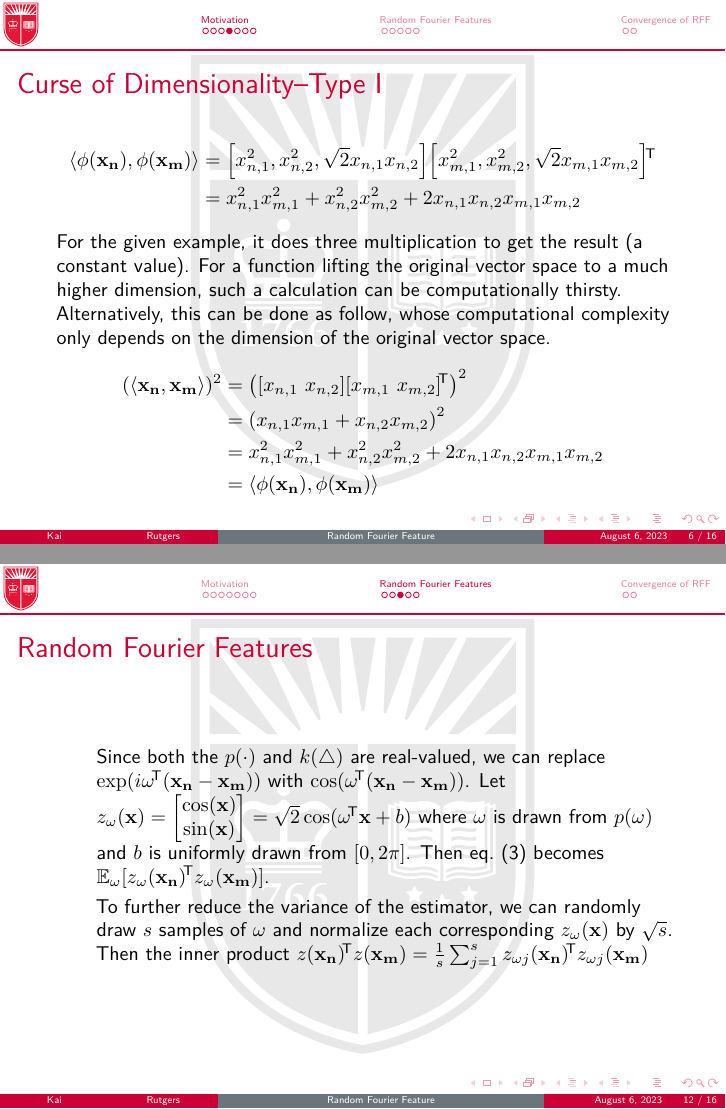
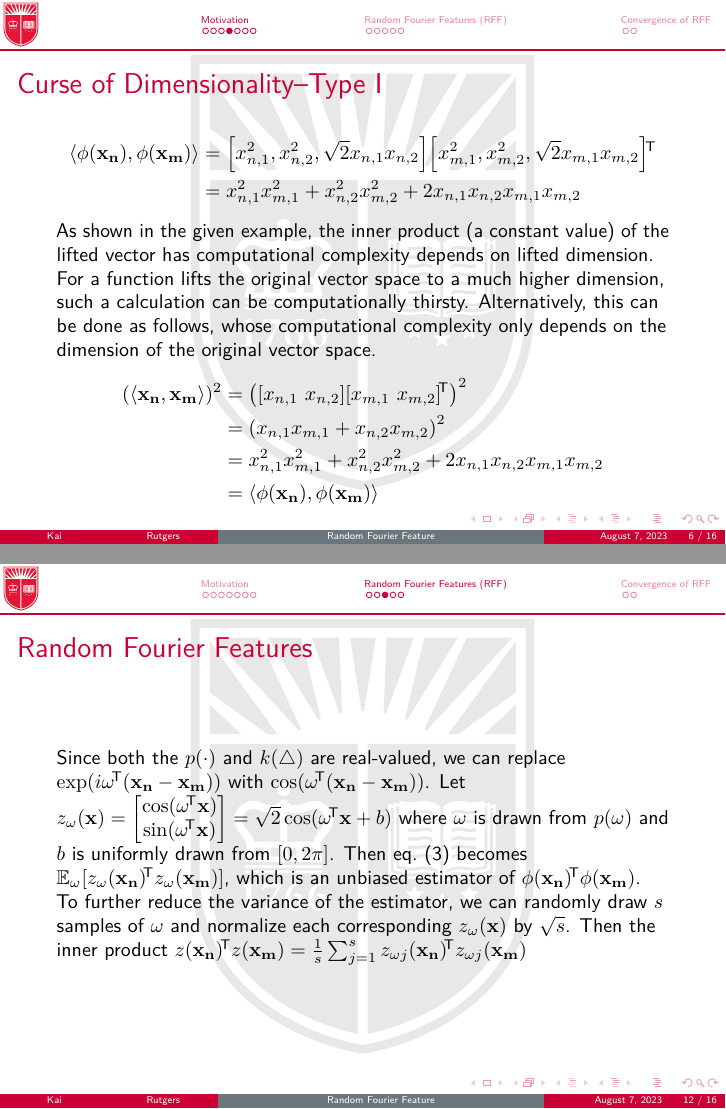
Before and after one commit to kwang0913/MyLatex, LaTeX slides (2023ECE539Project/main.tex): pages 6 and 12 of 16, joined at a grey line. The pictures show the PDF file 2023ECE539Project/main.pdf that the author committed with the source.

Commit message:
Minor Modification

```diff
--- a/2023ECE539Project/main.tex
+++ b/2023ECE539Project/main.tex
@@ -94,7 +94,7 @@
     &= \bracks*{x_{n,1}^2 , x_{n,2}^2 , \sqrt{2}x_{n,1}x_{n,2}}\bracks*{x_{m,1}^2 , x_{m,2}^2 , \sqrt{2}x_{m,1}x_{m,2}}\trn \\
     &= x_{n,1}^2x_{m,1}^2 + x_{n,2}^2x_{m,2}^2 + 2x_{n,1}x_{n,2}x_{m,1}x_{m,2}
   \end{align*}
-For the given example, it does three multiplication to get the result (a constant value). For a function lifting the original vector space to a much higher dimension, such a calculation can be computationally thirsty. Alternatively, this can be done as follow, whose computational complexity only depends on the dimension of the original vector space.
+As shown in the given example, the inner product (a constant value) of the lifted vector has computational complexity depends on lifted dimension. For a function lifts the original vector space to a much higher dimension, such a calculation can be computationally thirsty. Alternatively, this can be done as follows, whose computational complexity only depends on the dimension of the original vector space.
   \begin{align*}
     (\angles*{\mathbf{x_n}, \mathbf{x_m}})^2
     &= \parens*{\bracks*{x_{n,1} \ x_{n,2}}\bracks*{x_{m,1} \ x_{m,2}}\trn}^2 \\
@@ -175,18 +175,17 @@ For the given example, it does three multiplication to get the result (a constan
 %---------------------------------------------------------
 \begin{frame}
   \frametitle{Random Fourier Features}
-  \begin{itemize}
-    \item Since both the $p(\cdot)$ and $k(\triangle)$ are real-valued, we can replace $\exp(i\vec{\omega}\trn(\vec{x_n-x_m}))$ with $\cos(\vec{\omega}\trn(\vec{x_n-x_m}))$. Let
-    $
-    z_{\vec{\omega}}(\vec{x})=
-    \begin{bmatrix}
-      \cos(\vec{x}) \\
-      \sin(\vec{x})
-    \end{bmatrix}
-    =\sqrt{2}\cos(\vec{\omega}\trn\vec{x}+b)$ where $\vec{\omega}$ is drawn from $p(\vec{\omega})$ and $b$ is uniformly drawn from $[0, 2\pi]$. Then eq.~\eqref{rffinC} becomes $\mathbb{E}_{\vec{\omega}}[z_{\vec{\omega}}(\vec{x_n})\trn z_{\vec{\omega}}(\vec{x_m})]$.
-    \item To further reduce the variance of the estimator, we can randomly draw $s$ samples of $\vec{\omega}$ and normalize each corresponding $z_{\vec{\omega}}(\vec{x})$ by $\sqrt{s}$. Then the inner product $z(\vec{x_n})\trn z(\vec{x_m})=\frac{1}{s}\sum_{j=1}^{s}z_{\vec{\omega}j}(\vec{x_n})\trn z_{\vec{\omega}j}(\vec{x_m})$
-    % \item <4-> \textbf{Question:} The author samples $\vec{\omega}$ from $\R^d$ and average over $s$ samples in the following algorithm. However, $d\&s$ seems can be arbitrary number based on the above derivation.
-  \end{itemize}
+  Since both the $p(\cdot)$ and $k(\triangle)$ are real-valued, we can replace $\exp(i\vec{\omega}\trn(\vec{x_n-x_m}))$ with $\cos(\vec{\omega}\trn(\vec{x_n-x_m}))$. Let
+  $
+  z_{\vec{\omega}}(\vec{x})=
+  \begin{bmatrix}
+    \cos(\vec{\vec{\omega}\trn x}) \\
+    \sin(\vec{\vec{\omega}\trn x})
+  \end{bmatrix}
+  =\sqrt{2}\cos(\vec{\omega}\trn\vec{x}+b)$ where $\vec{\omega}$ is drawn from $p(\vec{\omega})$ and $b$ is uniformly drawn from $[0, 2\pi]$. Then eq.~\eqref{rffinC} becomes $\mathbb{E}_{\vec{\omega}}[z_{\vec{\omega}}(\vec{x_n})\trn z_{\vec{\omega}}(\vec{x_m})]$, which is an unbiased estimator of $\phi(\vec{x_n})\trn\phi(\vec{x_m})$.
+
+  To further reduce the variance of the estimator, we can randomly draw $s$ samples of $\vec{\omega}$ and normalize each corresponding $z_{\vec{\omega}}(\vec{x})$ by $\sqrt{s}$. Then the inner product $z(\vec{x_n})\trn z(\vec{x_m})=\frac{1}{s}\sum_{j=1}^{s}z_{\vec{\omega}j}(\vec{x_n})\trn z_{\vec{\omega}j}(\vec{x_m})$
+  % \item <4-> \textbf{Question:} The author samples $\vec{\omega}$ from $\R^d$ and average over $s$ samples in the following algorithm. However, $d\&s$ seems can be arbitrary number based on the above derivation.
 \end{frame}
 %---------------------------------------------------------
 \begin{frame}
```
Also changed, not shown: 2023ECE539Project/main.pdf, 2023ECE539Project/main.tex (8 more changed lines).
